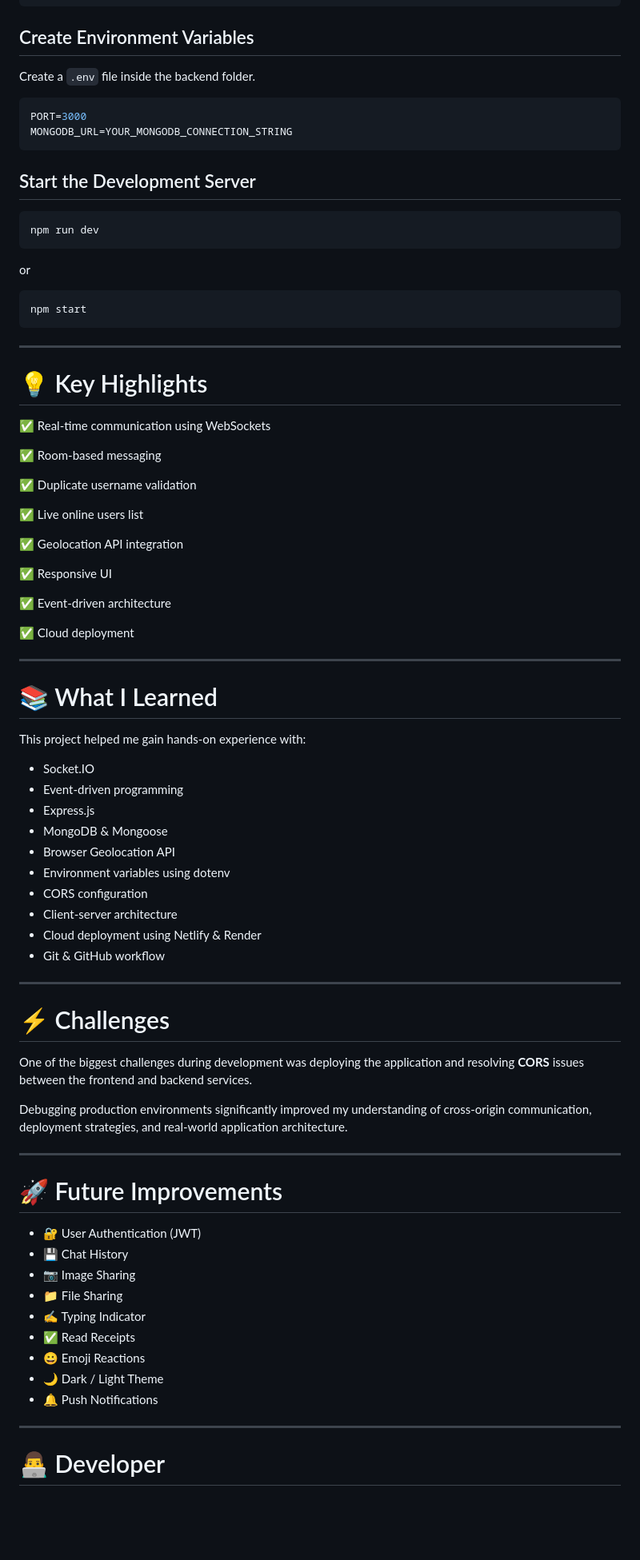
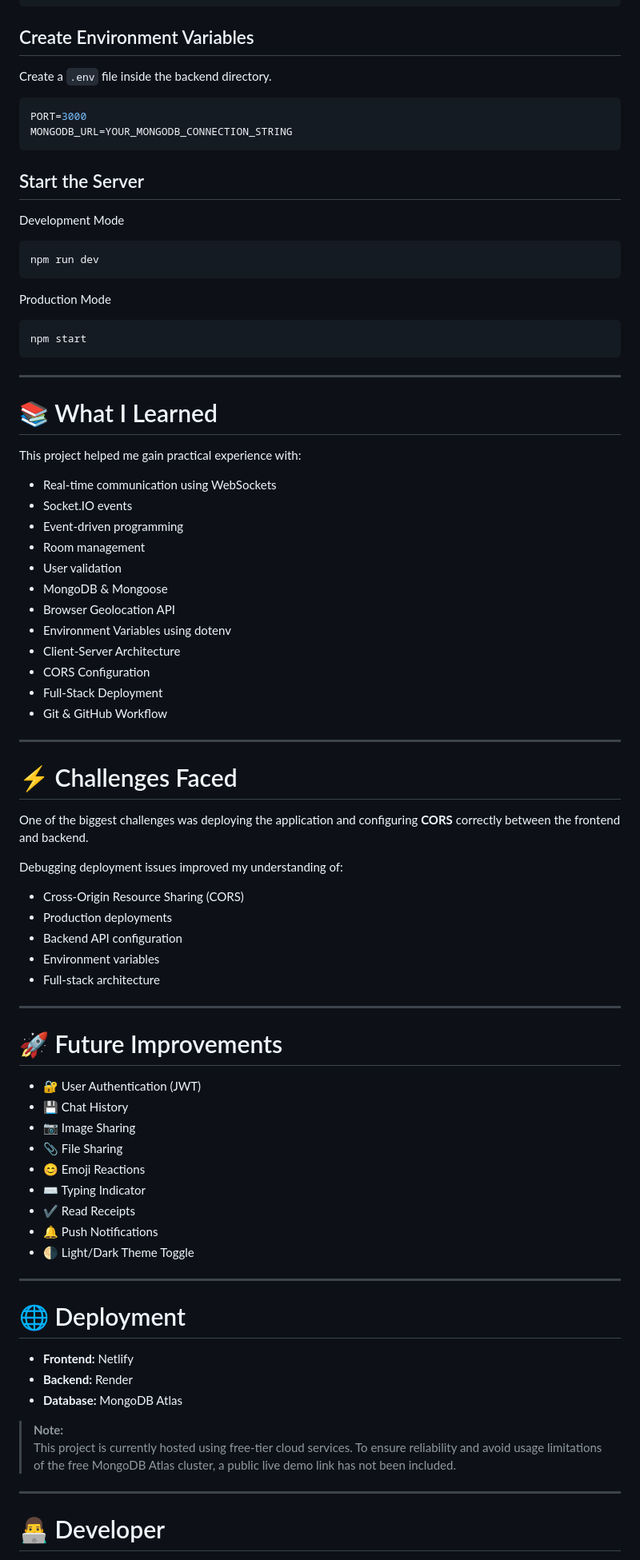
Before and after one commit to devpatel-1/chat_app_4, a Markdown page: README.md, the part around one of its changes. Shown at 80% size. Rendered like a GitHub page; blank space fills up the shorter version.

````diff
--- a/README.md
+++ b/README.md
@@ -159,20 +161,22 @@ npm install
 
 ## Create Environment Variables
 
-Create a `.env` file inside the backend folder.
+Create a `.env` file inside the backend directory.
 
 ```env
 PORT=3000
 MONGODB_URL=YOUR_MONGODB_CONNECTION_STRING
 ```
 
-## Start the Development Server
+## Start the Server
+
+Development Mode
 
 ```bash
 npm run dev
 ```
 
-or
+Production Mode
 
 ```bash
 npm start
@@ -180,48 +184,36 @@ npm start
 
 ---
 
-# 💡 Key Highlights
+# 📚 What I Learned
 
-✅ Real-time communication using WebSockets
+This project helped me gain practical experience with:
 
-✅ Room-based messaging
-
-✅ Duplicate username validation
-
-✅ Live online users list
-
-✅ Geolocation API integration
-
-✅ Responsive UI
-
-✅ Event-driven architecture
-
-✅ Cloud deployment
+- Real-time communication using WebSockets
+- Socket.IO events
+- Event-driven programming
+- Room management
+- User validation
+- MongoDB & Mongoose
+- Browser Geolocation API
+- Environment Variables using dotenv
+- Client-Server Architecture
+- CORS Configuration
+- Full-Stack Deployment
+- Git & GitHub Workflow
 
 ---
 
-# 📚 What I Learned
+# ⚡ Challenges Faced
 
-This project helped me gain hands-on experience with:
+One of the biggest challenges was deploying the application and configuring **CORS** correctly between the frontend and backend.
 
-- Socket.IO
-- Event-driven programming
-- Express.js
-- MongoDB & Mongoose
-- Browser Geolocation API
-- Environment variables using dotenv
-- CORS configuration
-- Client-server architecture
-- Cloud deployment using Netlify & Render
-- Git & GitHub workflow
+Debugging deployment issues improved my understanding of:
 
----
-
-# ⚡ Challenges
-
-One of the biggest challenges during development was deploying the application and resolving **CORS** issues between the frontend and backend services.
-
-Debugging production environments significantly improved my understanding of cross-origin communication, deployment strategies, and real-world application architecture.
+- Cross-Origin Resource Sharing (CORS)
+- Production deployments
+- Backend API configuration
+- Environment variables
+- Full-stack architecture
 
 ---
 
@@ -230,12 +222,23 @@ Debugging production environments significantly improved my understanding of cro
 - 🔐 User Authentication (JWT)
 - 💾 Chat History
 - 📷 Image Sharing
-- 📁 File Sharing
-- ✍️ Typing Indicator
-- ✅ Read Receipts
-- 😀 Emoji Reactions
-- 🌙 Dark / Light Theme
+- 📎 File Sharing
+- 😊 Emoji Reactions
+- ⌨️ Typing Indicator
+- ✔️ Read Receipts
 - 🔔 Push Notifications
+- 🌗 Light/Dark Theme Toggle
+
+---
+
+# 🌐 Deployment
+
+- **Frontend:** Netlify
+- **Backend:** Render
+- **Database:** MongoDB Atlas
+
+> **Note:**
+> This project is currently hosted using free-tier cloud services. To ensure reliability and avoid usage limitations of the free MongoDB Atlas cluster, a public live demo link has not been included.
 
 ---
 
````
Also changed, not shown: other parts of README.md (+50 -50 lines).
